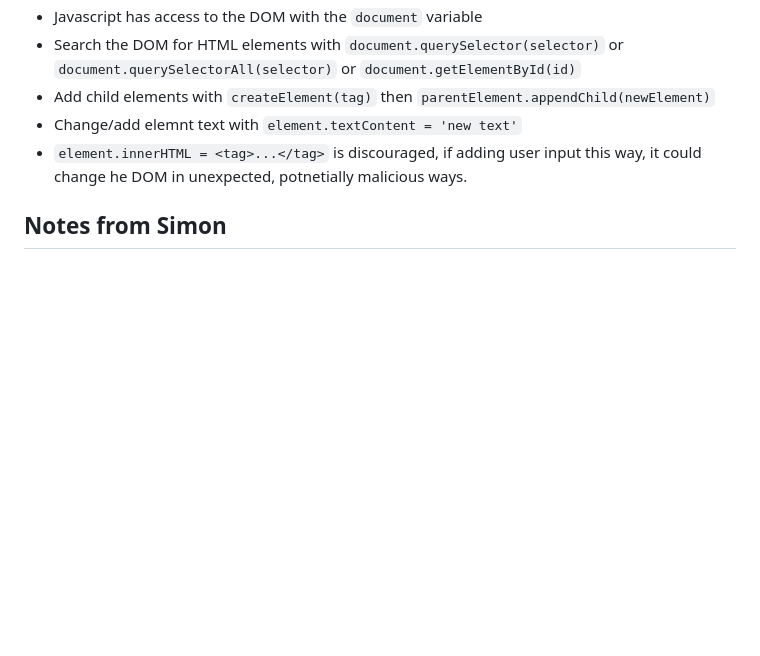
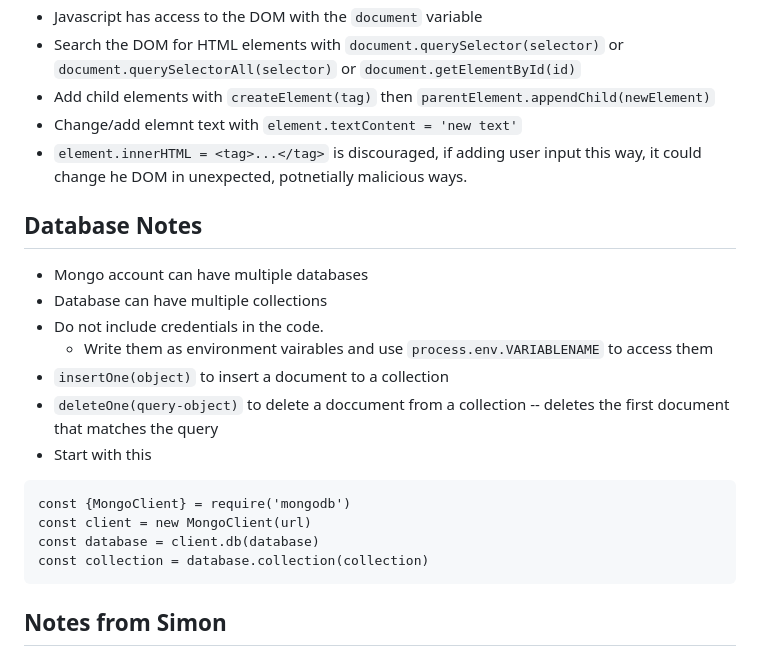
Before and after one commit to BeauYancey/startup, a Markdown page: README.md, the part around the change. Drawn GitHub-style; blank space fills up the shorter version.

Commit message:
Included Database notes in README

````diff
--- a/README.md
+++ b/README.md
@@ -84,6 +84,21 @@ selector {
 + Change/add elemnt text with `element.textContent = 'new text'`
 + `element.innerHTML = <tag>...</tag>` is discouraged, if adding user input this way, it could change he DOM in unexpected, potnetially malicious ways.
 
+## Database Notes
++ Mongo account can have multiple databases
++ Database can have multiple collections
++ Do not include credentials in the code.
+  + Write them as environment vairables and use `process.env.VARIABLENAME` to access them
++ `insertOne(object)` to insert a document to a collection
++ `deleteOne(query-object)` to delete a doccument from a collection -- deletes the first document that matches the query
++ Start with this
+```
+const {MongoClient} = require('mongodb')
+const client = new MongoClient(url)
+const database = client.db(database)
+const collection = database.collection(collection)
+```
+
 ## Notes from Simon
 + In the HTML, adding an `onclick="function()"` to a tag makes it so a function executes when the element is clicked
 + Break the Javascript up into a lot of small functions, test regularly
````
